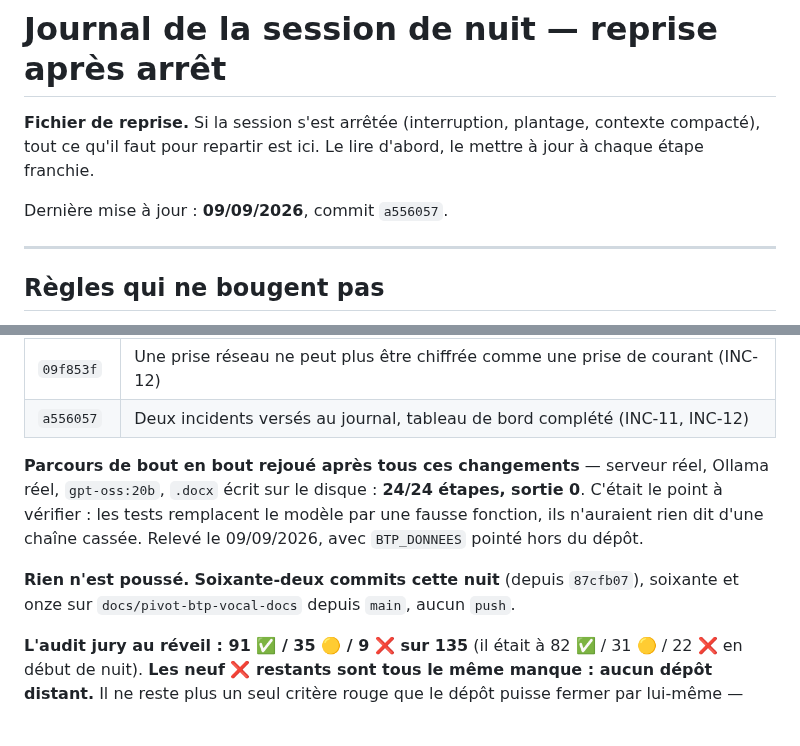
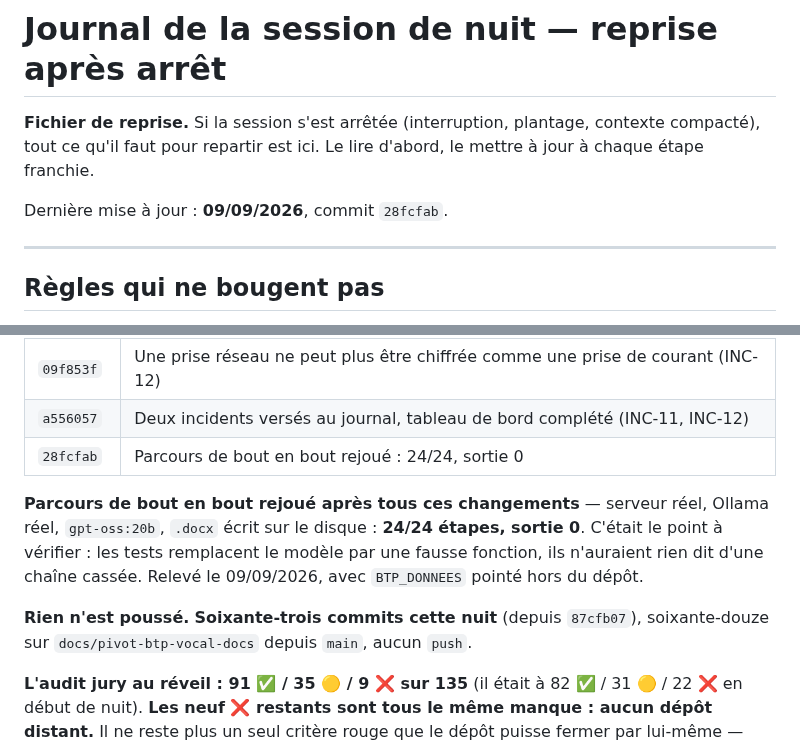
Before and after one commit to M-CHADLI/assistant-devis-btp, a Markdown page: docs/JOURNAL_NUIT.md, 2 parts joined by grey strips. Drawn GitHub-style; blank space fills up the shorter version.

Commit message:
Remet le journal de nuit à jour de son propre décompte

```diff
--- a/docs/JOURNAL_NUIT.md
+++ b/docs/JOURNAL_NUIT.md
@@ -4,7 +4,7 @@
 contexte compacté), tout ce qu'il faut pour repartir est ici. Le lire d'abord,
 le mettre à jour à chaque étape franchie.
 
-Dernière mise à jour : **09/09/2026**, commit `a556057`.
+Dernière mise à jour : **09/09/2026**, commit `28fcfab`.
 
 ---
 
@@ -145,6 +145,7 @@ Dernière mise à jour : **09/09/2026**, commit `a556057`.
 | `e1fac49` | Maquette 7 répercutée dans l'audit |
 | `09f853f` | Une prise réseau ne peut plus être chiffrée comme une prise de courant (INC-12) |
 | `a556057` | Deux incidents versés au journal, tableau de bord complété (INC-11, INC-12) |
+| `28fcfab` | Parcours de bout en bout rejoué : 24/24, sortie 0 |
 
 **Parcours de bout en bout rejoué après tous ces changements** — serveur réel,
 Ollama réel, `gpt-oss:20b`, `.docx` écrit sur le disque : **24/24 étapes, sortie 0**.
@@ -152,7 +153,7 @@ C'était le point à vérifier : les tests remplacent le modèle par une fausse
 fonction, ils n'auraient rien dit d'une chaîne cassée. Relevé le 09/09/2026,
 avec `BTP_DONNEES` pointé hors du dépôt.
 
-**Rien n'est poussé.** **Soixante-deux commits cette nuit** (depuis `87cfb07`), soixante et onze sur `docs/pivot-btp-vocal-docs` depuis `main`, aucun `push`.
+**Rien n'est poussé.** **Soixante-trois commits cette nuit** (depuis `87cfb07`), soixante-douze sur `docs/pivot-btp-vocal-docs` depuis `main`, aucun `push`.
 
 **L'audit jury au réveil : 91 ✅ / 35 🟡 / 9 ❌ sur 135** (il était à
 82 ✅ / 31 🟡 / 22 ❌ en début de nuit). **Les neuf ❌ restants sont tous
```
